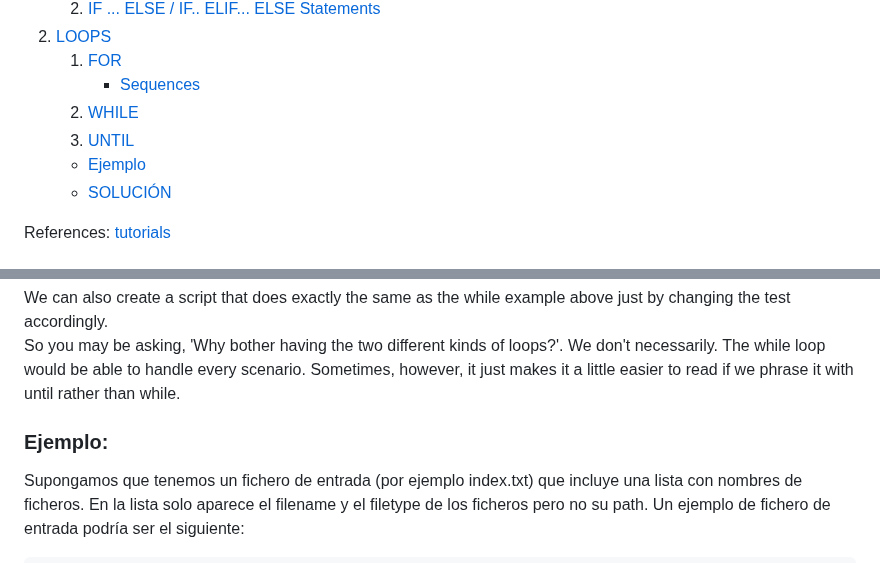
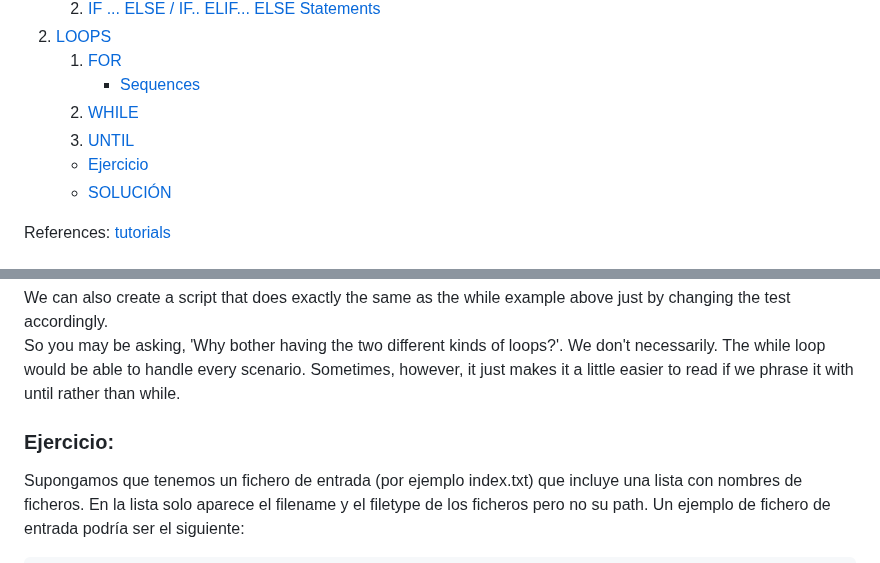
Before and after one commit to Deya-B/Linux_Python_DB, a Markdown page: Linux/If-Else_Loops.md, 2 parts joined by grey strips. Rendered like a GitHub page.

````diff
--- a/Linux/If-Else_Loops.md
+++ b/Linux/If-Else_Loops.md
@@ -10,7 +10,7 @@
         - [Sequences](#seq)
     2. [WHILE](#while)
     3. [UNTIL](#until)
-    - [Ejemplo](#ejemplo)
+    - [Ejercicio](#ejemplo)
     - [SOLUCIÓN](#solucion)
 
 References: [tutorials](https://ryanstutorials.net/bash-scripting-tutorial/bash-if-statements.php)
@@ -254,7 +254,7 @@ We can also create a script that does exactly the same as the while example abov
 So you may be asking, 'Why bother having the two different kinds of loops?'. We don't necessarily. The while loop would be able to handle every scenario. Sometimes, however, it just makes it a little easier to read if we phrase it with until rather than while.
 
 
-### Ejemplo: <a name="ejemplo"></a>
+### Ejercicio: <a name="ejemplo"></a>
 Supongamos que tenemos un fichero de entrada (por ejemplo index.txt) que incluye una lista con nombres de ficheros. En la lista solo aparece el filename y el filetype de los ficheros pero no su path. Un ejemplo de fichero de entrada podría ser el siguiente:
 ```sh
 $ cat /home/eserrano/cursoUnix/index.txt
````
